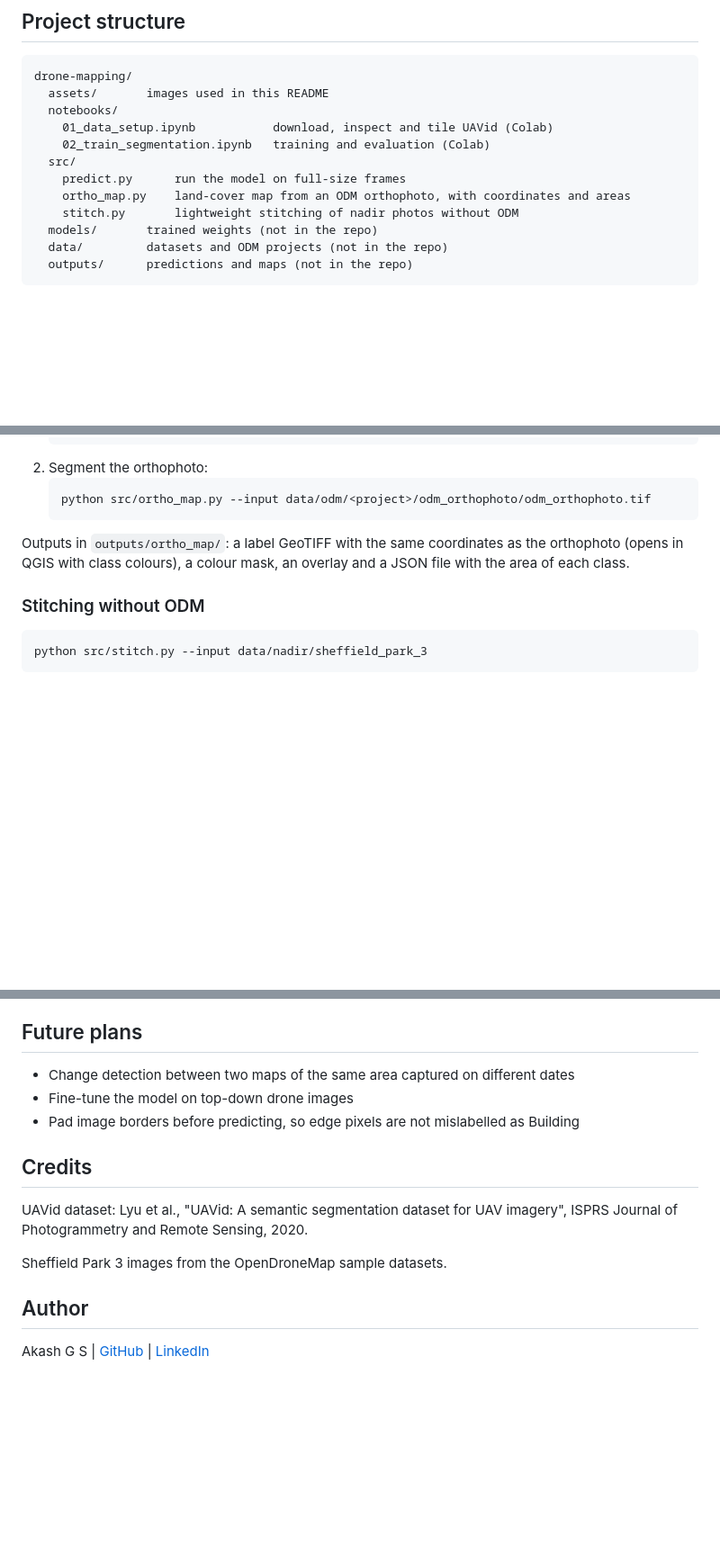
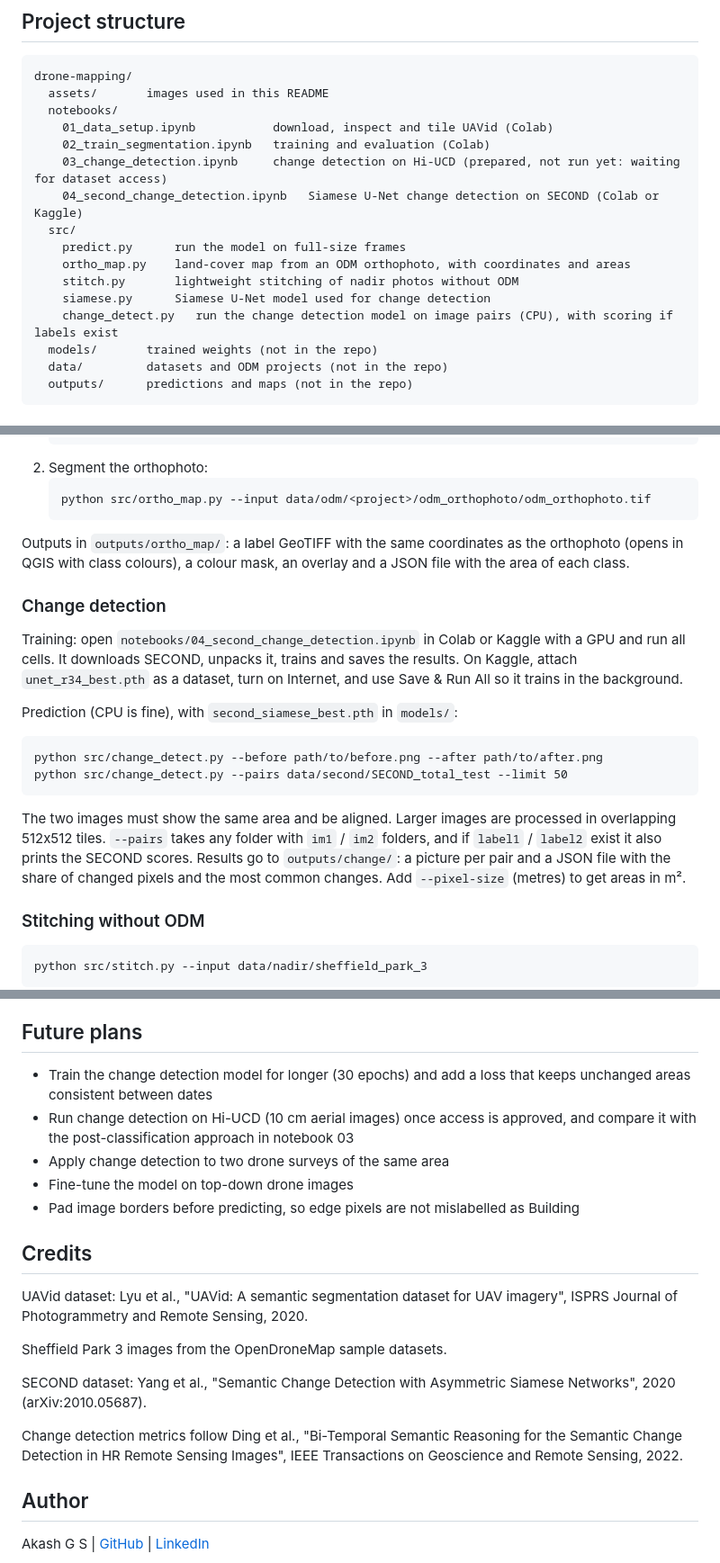
Before and after one commit to AKASH4145/Drone-Mapping, a Markdown page: README.md, 3 parts joined by grey strips. Shown at 90% size. GitHub-like rendering; blank space fills up the shorter version.

````diff
--- a/README.md
+++ b/README.md
@@ -104,10 +145,14 @@ drone-mapping/
   notebooks/
     01_data_setup.ipynb           download, inspect and tile UAVid (Colab)
     02_train_segmentation.ipynb   training and evaluation (Colab)
+    03_change_detection.ipynb     change detection on Hi-UCD (prepared, not run yet: waiting for dataset access)
+    04_second_change_detection.ipynb   Siamese U-Net change detection on SECOND (Colab or Kaggle)
   src/
     predict.py      run the model on full-size frames
     ortho_map.py    land-cover map from an ODM orthophoto, with coordinates and areas
     stitch.py       lightweight stitching of nadir photos without ODM
+    siamese.py      Siamese U-Net model used for change detection
+    change_detect.py   run the change detection model on image pairs (CPU), with scoring if labels exist
   models/       trained weights (not in the repo)
   data/         datasets and ODM projects (not in the repo)
   outputs/      predictions and maps (not in the repo)
@@ -150,6 +195,19 @@ Saves a colour mask and an overlay for each image to `outputs/predictions/`. If
 
 Outputs in `outputs/ortho_map/`: a label GeoTIFF with the same coordinates as the orthophoto (opens in QGIS with class colours), a colour mask, an overlay and a JSON file with the area of each class.
 
+### Change detection
+
+Training: open `notebooks/04_second_change_detection.ipynb` in Colab or Kaggle with a GPU and run all cells. It downloads SECOND, unpacks it, trains and saves the results. On Kaggle, attach `unet_r34_best.pth` as a dataset, turn on Internet, and use Save & Run All so it trains in the background.
+
+Prediction (CPU is fine), with `second_siamese_best.pth` in `models/`:
+
+```
+python src/change_detect.py --before path/to/before.png --after path/to/after.png
+python src/change_detect.py --pairs data/second/SECOND_total_test --limit 50
+```
+
+The two images must show the same area and be aligned. Larger images are processed in overlapping 512x512 tiles. `--pairs` takes any folder with `im1` / `im2` folders, and if `label1` / `label2` exist it also prints the SECOND scores. Results go to `outputs/change/`: a picture per pair and a JSON file with the share of changed pixels and the most common changes. Add `--pixel-size` (metres) to get areas in m².
+
 ### Stitching without ODM
 
 ```
@@ -160,7 +218,9 @@ A simpler alternative I wrote to understand how stitching works. It matches SIFT
 
 ## Future plans
 
-- Change detection between two maps of the same area captured on different dates
+- Train the change detection model for longer (30 epochs) and add a loss that keeps unchanged areas consistent between dates
+- Run change detection on Hi-UCD (10 cm aerial images) once access is approved, and compare it with the post-classification approach in notebook 03
+- Apply change detection to two drone surveys of the same area
 - Fine-tune the model on top-down drone images
 - Pad image borders before predicting, so edge pixels are not mislabelled as Building
 
@@ -170,6 +230,10 @@ UAVid dataset: Lyu et al., "UAVid: A semantic segmentation dataset for UAV image
 
 Sheffield Park 3 images from the OpenDroneMap sample datasets.
 
+SECOND dataset: Yang et al., "Semantic Change Detection with Asymmetric Siamese Networks", 2020 (arXiv:2010.05687).
+
+Change detection metrics follow Ding et al., "Bi-Temporal Semantic Reasoning for the Semantic Change Detection in HR Remote Sensing Images", IEEE Transactions on Geoscience and Remote Sensing, 2022.
+
 ## Author
 
 Akash G S | [GitHub](https://github.com/AKASH4145) | [LinkedIn](https://www.linkedin.com/in/akash-g-s-32aa15394/)
````
Also changed, not shown: other parts of README.md (+44 -3 lines), assets/test_00004_result.jpg (added), assets/test_00005_result.jpg (added), assets/test_00014_result.jpg (added), assets/test_00087_result.jpg (added), 2 other files.
